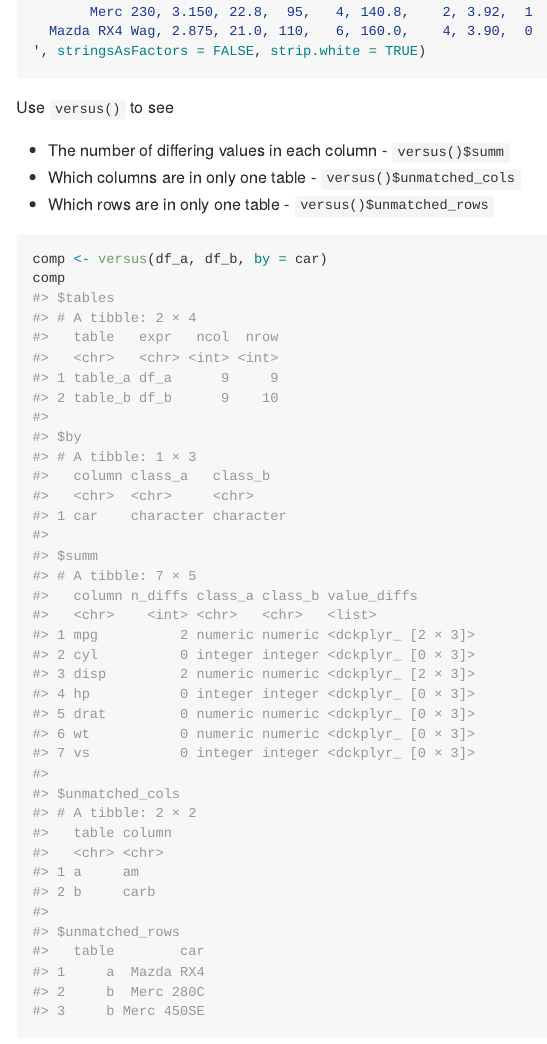
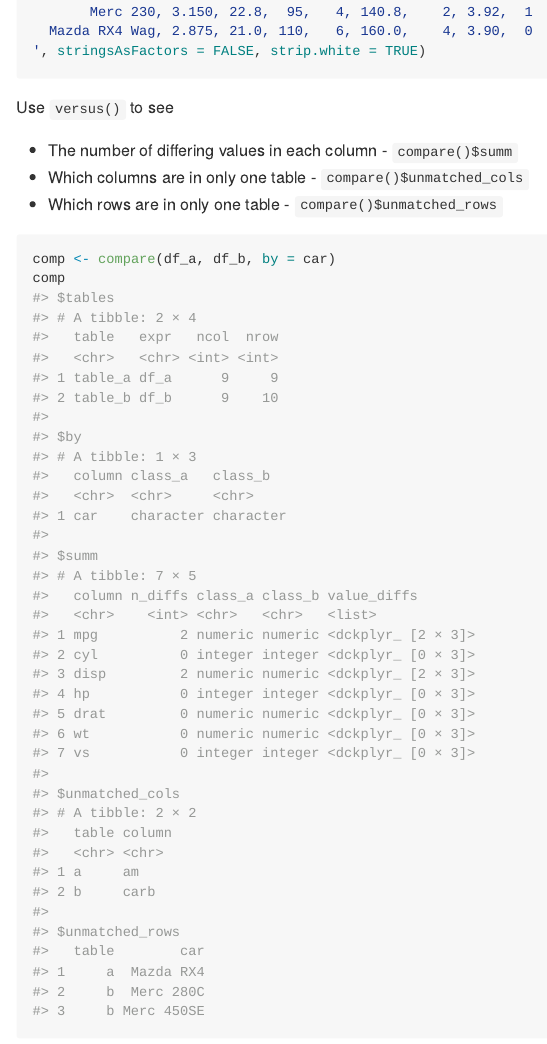
Before and after one commit to eutwt/versus, an R Markdown document (README.Rmd): the page in a window 1100 px wide, from 850 px down. The pictures show the output file README.md that the author committed with the source, drawn offline in the style of GitHub.

Commit message:
change versus() to compare()

````diff
--- a/README.Rmd
+++ b/README.Rmd
@@ -60,11 +60,11 @@ df_b <- read.csv(text = '
 
 Use `versus()` to see
 
-* The number of differing values in each column - `versus()$summ`
-* Which columns are in only one table - `versus()$unmatched_cols`
-* Which rows are in only one table - `versus()$unmatched_rows`
+* The number of differing values in each column - `compare()$summ`
+* Which columns are in only one table - `compare()$unmatched_cols`
+* Which rows are in only one table - `compare()$unmatched_rows`
 ```{r}
-comp <- versus(df_a, df_b, by = car)
+comp <- compare(df_a, df_b, by = car)
 comp
 ```
 
````
Also changed, not shown: R/compare.R (renamed from R/versus-func.R, +7 -7 lines), README.md, 8 other files.
